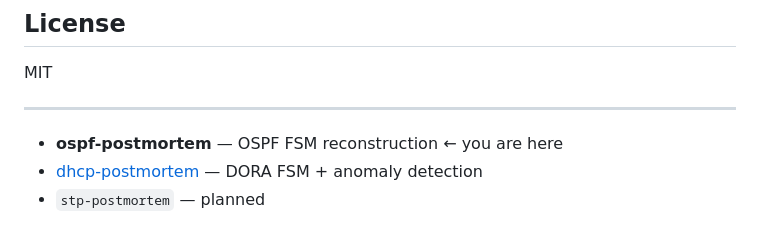
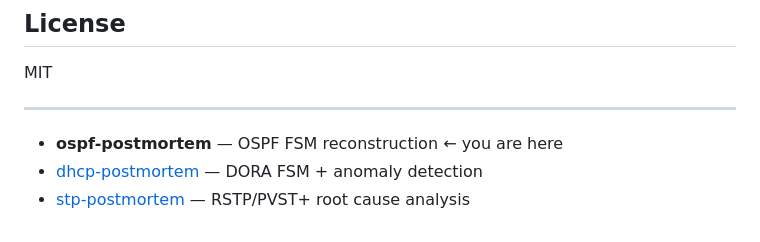
Before and after one commit to casablanque-code/ospf-postmortem, a Markdown page: README.md, the part around the change. Rendered like a GitHub page.

Commit message:
readme upd

```diff
--- a/README.md
+++ b/README.md
@@ -241,4 +241,4 @@ MIT
 
 - **ospf-postmortem** — OSPF FSM reconstruction ← you are here
 - [dhcp-postmortem](https://github.com/casablanque-code/dhcp-postmortem) — DORA FSM + anomaly detection
-- `stp-postmortem` — planned
+- [stp-postmortem](https://github.com/casablanque-code/stp-postmortem) — RSTP/PVST+ root cause analysis
```
